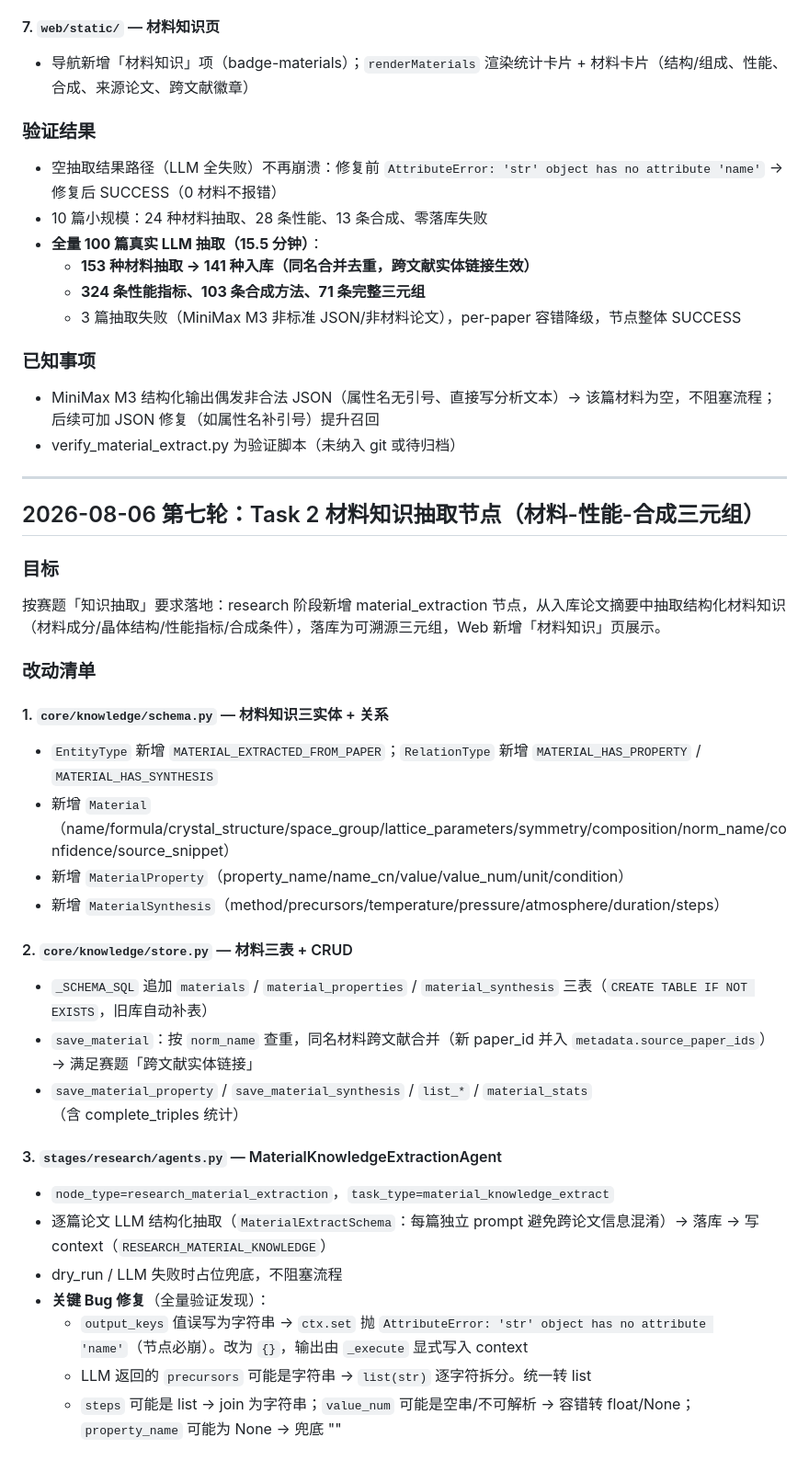
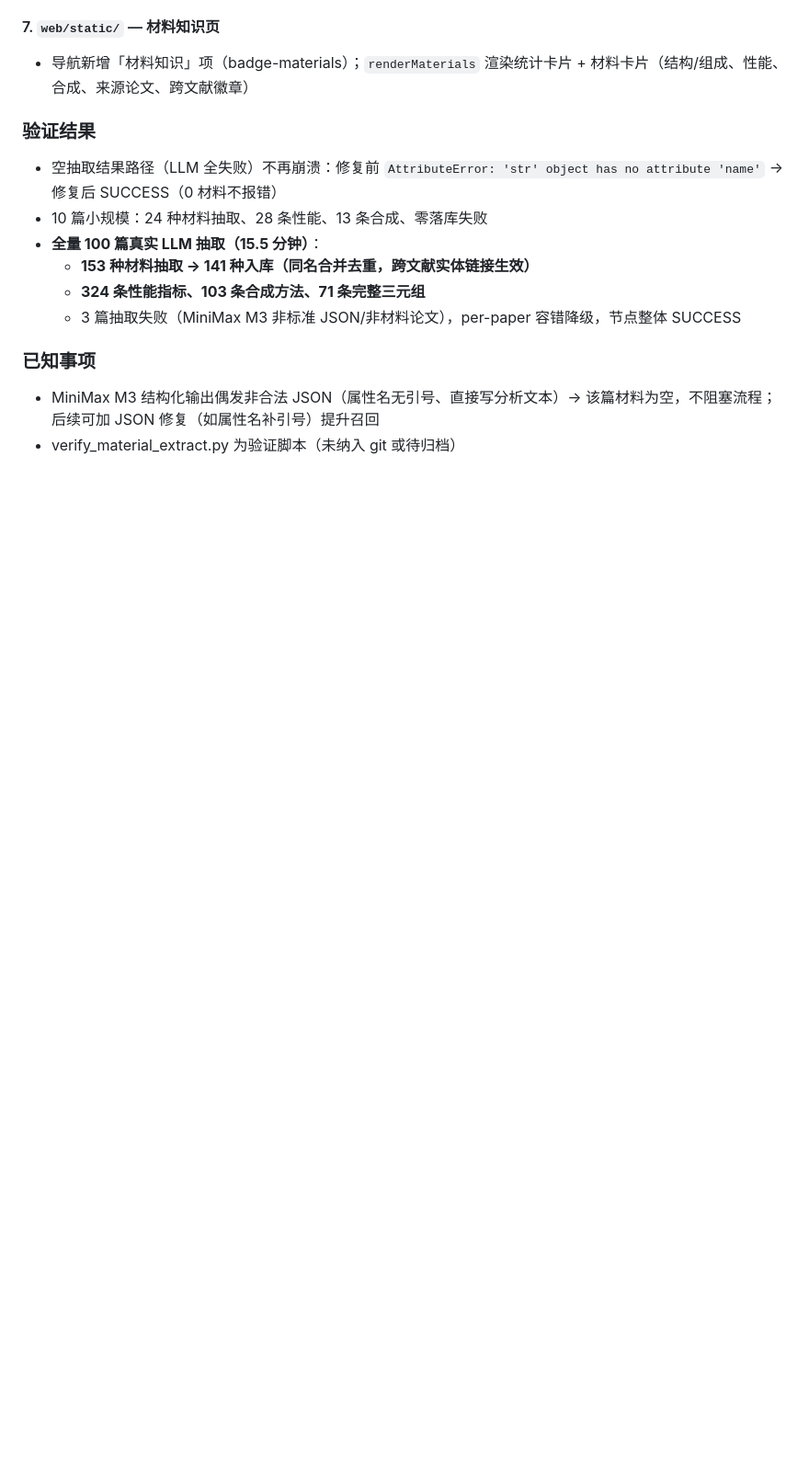
Before and after one commit to kaijie-czyh/scientificResearchAgentSys, a Markdown page: DEVLOG.md, the part around one of its changes. Shown at 92% size. Rendered like a GitHub page; blank space fills up the shorter version.

Commit message:
docs: 清理 DEVLOG 重复的第七轮章节

```diff
--- a/DEVLOG.md
+++ b/DEVLOG.md
@@ -504,33 +503,3 @@ config/tasks.yaml              # 任务路由（全 minimax MiniMax-M3）
 - MiniMax M3 结构化输出偶发非合法 JSON（属性名无引号、直接写分析文本）→ 该篇材料为空，不阻塞流程；后续可加 JSON 修复（如属性名补引号）提升召回
 - verify_material_extract.py 为验证脚本（未纳入 git 或待归档）
 
-
----
-
-## 2026-08-06 第七轮：Task 2 材料知识抽取节点（材料-性能-合成三元组）
-
-### 目标
-按赛题「知识抽取」要求落地：research 阶段新增 material_extraction 节点，从入库论文摘要中抽取结构化材料知识（材料成分/晶体结构/性能指标/合成条件），落库为可溯源三元组，Web 新增「材料知识」页展示。
-
-### 改动清单
-
-#### 1. `core/knowledge/schema.py` — 材料知识三实体 + 关系
-- `EntityType` 新增 `MATERIAL_EXTRACTED_FROM_PAPER`；`RelationType` 新增 `MATERIAL_HAS_PROPERTY` / `MATERIAL_HAS_SYNTHESIS`
-- 新增 `Material`（name/formula/crystal_structure/space_group/lattice_parameters/symmetry/composition/norm_name/confidence/source_snippet）
-- 新增 `MaterialProperty`（property_name/name_cn/value/value_num/unit/condition）
-- 新增 `MaterialSynthesis`（method/precursors/temperature/pressure/atmosphere/duration/steps）
-
-#### 2. `core/knowledge/store.py` — 材料三表 + CRUD
-- `_SCHEMA_SQL` 追加 `materials` / `material_properties` / `material_synthesis` 三表（`CREATE TABLE IF NOT EXISTS`，旧库自动补表）
-- `save_material`：按 `norm_name` 查重，同名材料跨文献合并（新 paper_id 并入 `metadata.source_paper_ids`）→ 满足赛题「跨文献实体链接」
-- `save_material_property` / `save_material_synthesis` / `list_*` / `material_stats`（含 complete_triples 统计）
-
-#### 3. `stages/research/agents.py` — MaterialKnowledgeExtractionAgent
-- `node_type=research_material_extraction`，`task_type=material_knowledge_extract`
-- 逐篇论文 LLM 结构化抽取（`MaterialExtractSchema`：每篇独立 prompt 避免跨论文信息混淆）→ 落库 → 写 context（`RESEARCH_MATERIAL_KNOWLEDGE`）
-- dry_run / LLM 失败时占位兜底，不阻塞流程
-- **关键 Bug 修复**（全量验证发现）：
-  - `output_keys` 值误写为字符串 → `ctx.set` 抛 `AttributeError: 'str' object has no attribute 'name'`（节点必崩）。改为 `{}`，输出由 `_execute` 显式写入 context
-  - LLM 返回的 `precursors` 可能是字符串 → `list(str)` 逐字符拆分。统一转 list
-  - `steps` 可能是 list → join 为字符串；`value_num` 可能是空串/不可解析 → 容错转 float/None；`property_name` 可能为 None → 兜底 ""
-
```
Also changed, not shown: other parts of DEVLOG.md (+0 -28 lines).
